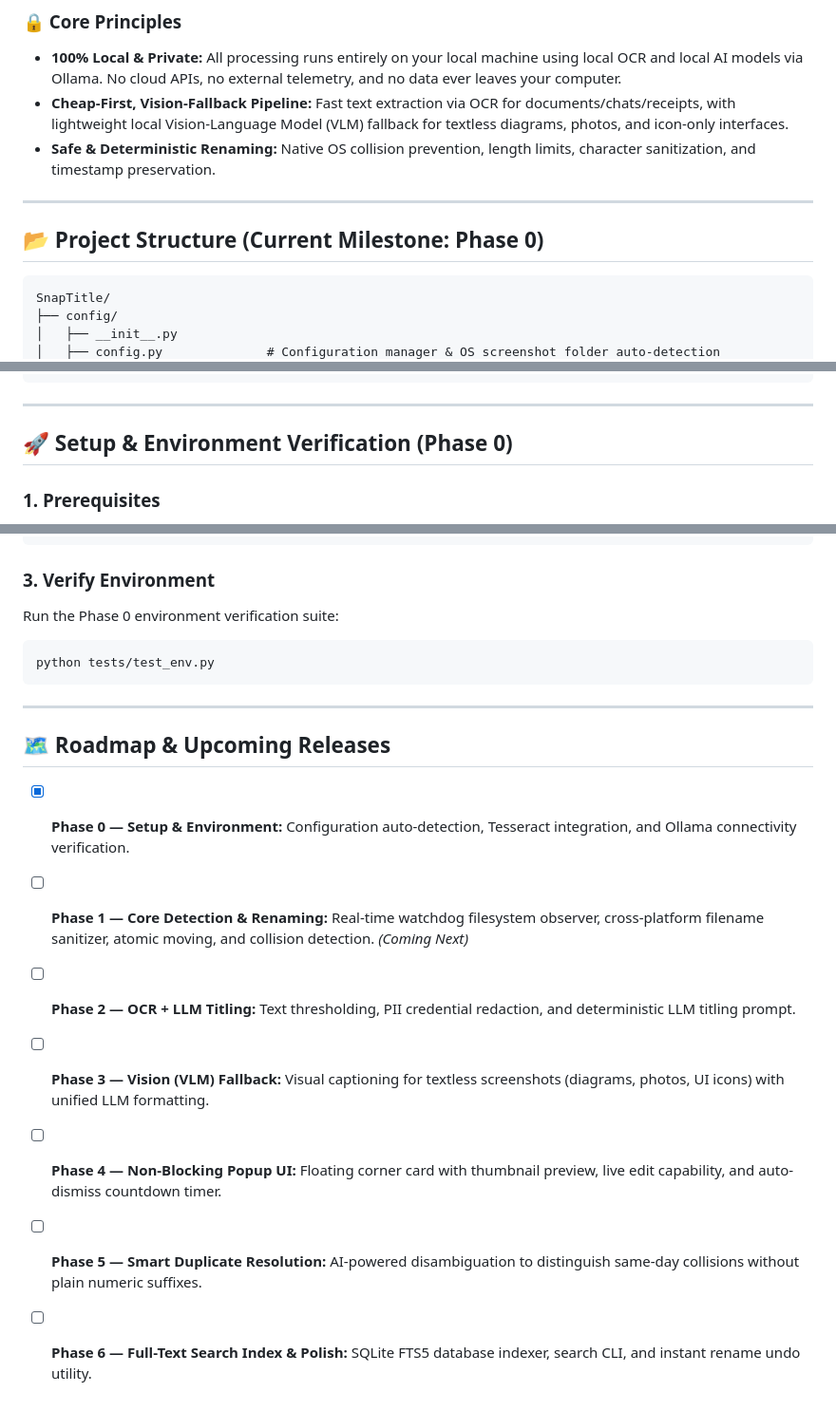
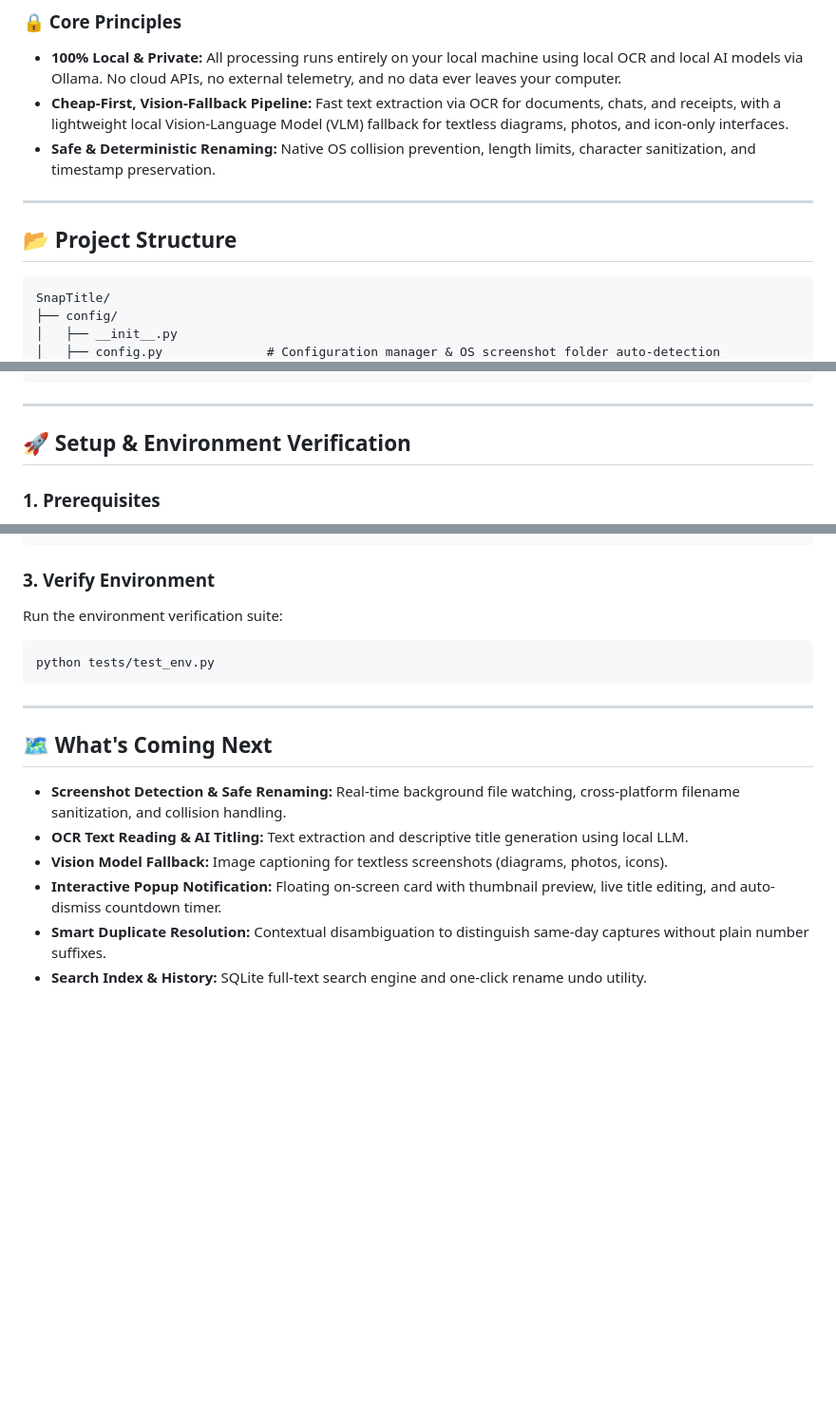
Before and after one commit to Sankhyaan/SnapTitle-Autonomous-Screenshot-Indexing-Agent, a Markdown page: README.md, 3 parts joined by grey strips. Shown at 95% size. GitHub-like rendering; blank space fills up the shorter version.

Commit message:
Add project overview and setup guide

````diff
--- a/README.md
+++ b/README.md
@@ -11,12 +11,12 @@ Real-time screenshot understanding, powered by local OCR, LLM & VLM inference.
 
 ### 🔒 Core Principles
 - **100% Local & Private:** All processing runs entirely on your local machine using local OCR and local AI models via Ollama. No cloud APIs, no external telemetry, and no data ever leaves your computer.
-- **Cheap-First, Vision-Fallback Pipeline:** Fast text extraction via OCR for documents/chats/receipts, with lightweight local Vision-Language Model (VLM) fallback for textless diagrams, photos, and icon-only interfaces.
+- **Cheap-First, Vision-Fallback Pipeline:** Fast text extraction via OCR for documents, chats, and receipts, with a lightweight local Vision-Language Model (VLM) fallback for textless diagrams, photos, and icon-only interfaces.
 - **Safe & Deterministic Renaming:** Native OS collision prevention, length limits, character sanitization, and timestamp preservation.
 
 ---
 
-## 📂 Project Structure (Current Milestone: Phase 0)
+## 📂 Project Structure
 
 ```text
 SnapTitle/
@@ -36,7 +36,7 @@ SnapTitle/
 
 ---
 
-## 🚀 Setup & Environment Verification (Phase 0)
+## 🚀 Setup & Environment Verification
 
 ### 1. Prerequisites
 - **Python 3.10+** (Tested on Python 3.11 & 3.13)
@@ -63,19 +63,18 @@ pip install -r requirements.txt
 ```
 
 ### 3. Verify Environment
-Run the Phase 0 environment verification suite:
+Run the environment verification suite:
 ```bash
 python tests/test_env.py
 ```
 
 ---
 
-## 🗺️ Roadmap & Upcoming Releases
+## 🗺️ What's Coming Next
 
-- [x] **Phase 0 — Setup & Environment:** Configuration auto-detection, Tesseract integration, and Ollama connectivity verification.
-- [ ] **Phase 1 — Core Detection & Renaming:** Real-time watchdog filesystem observer, cross-platform filename sanitizer, atomic moving, and collision detection. *(Coming Next)*
-- [ ] **Phase 2 — OCR + LLM Titling:** Text thresholding, PII credential redaction, and deterministic LLM titling prompt.
-- [ ] **Phase 3 — Vision (VLM) Fallback:** Visual captioning for textless screenshots (diagrams, photos, UI icons) with unified LLM formatting.
-- [ ] **Phase 4 — Non-Blocking Popup UI:** Floating corner card with thumbnail preview, live edit capability, and auto-dismiss countdown timer.
-- [ ] **Phase 5 — Smart Duplicate Resolution:** AI-powered disambiguation to distinguish same-day collisions without plain numeric suffixes.
-- [ ] **Phase 6 — Full-Text Search Index & Polish:** SQLite FTS5 database indexer, search CLI, and instant rename undo utility.
+- **Screenshot Detection & Safe Renaming:** Real-time background file watching, cross-platform filename sanitization, and collision handling.
+- **OCR Text Reading & AI Titling:** Text extraction and descriptive title generation using local LLM.
+- **Vision Model Fallback:** Image captioning for textless screenshots (diagrams, photos, icons).
+- **Interactive Popup Notification:** Floating on-screen card with thumbnail preview, live title editing, and auto-dismiss countdown timer.
+- **Smart Duplicate Resolution:** Contextual disambiguation to distinguish same-day captures without plain number suffixes.
+- **Search Index & History:** SQLite full-text search engine and one-click rename undo utility.
````
